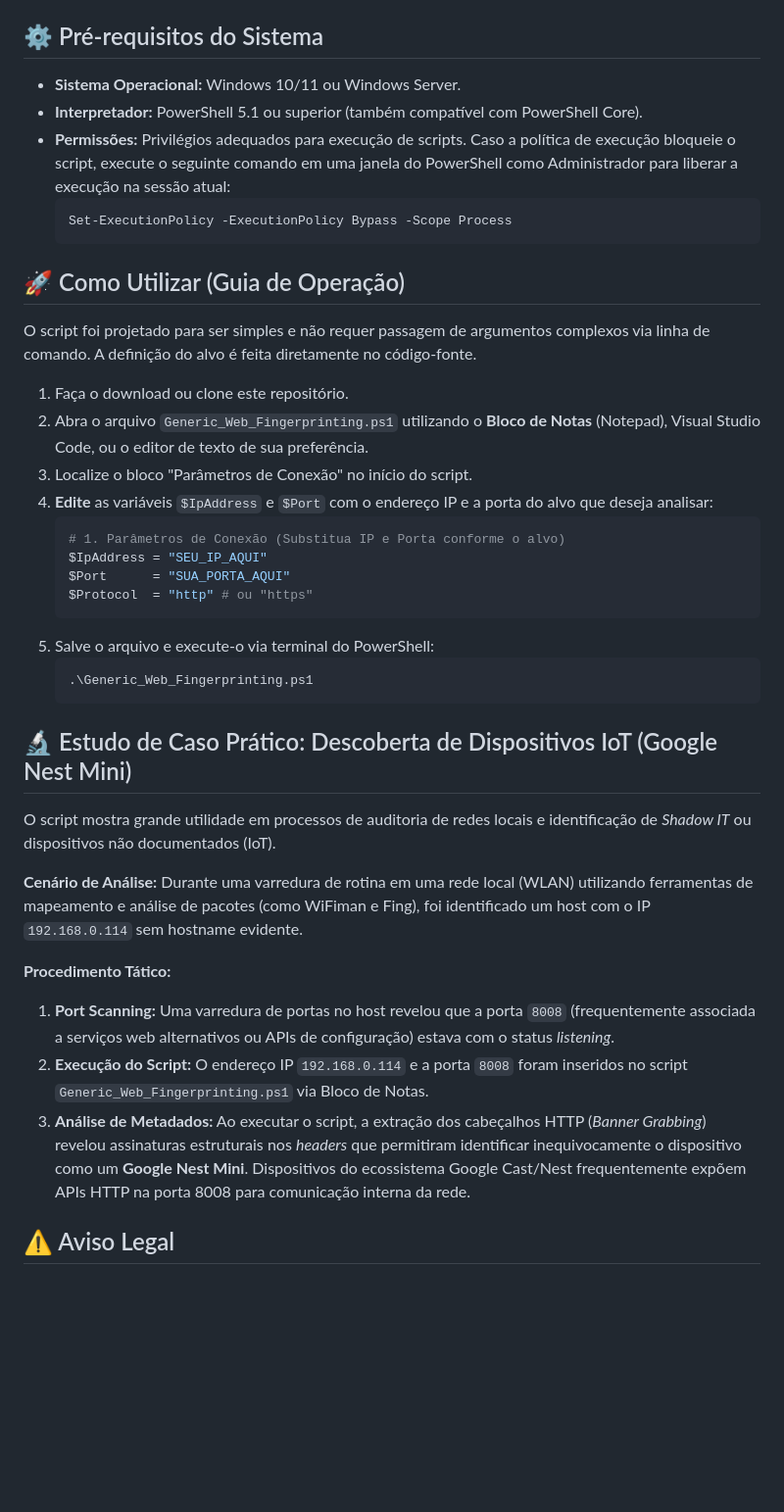
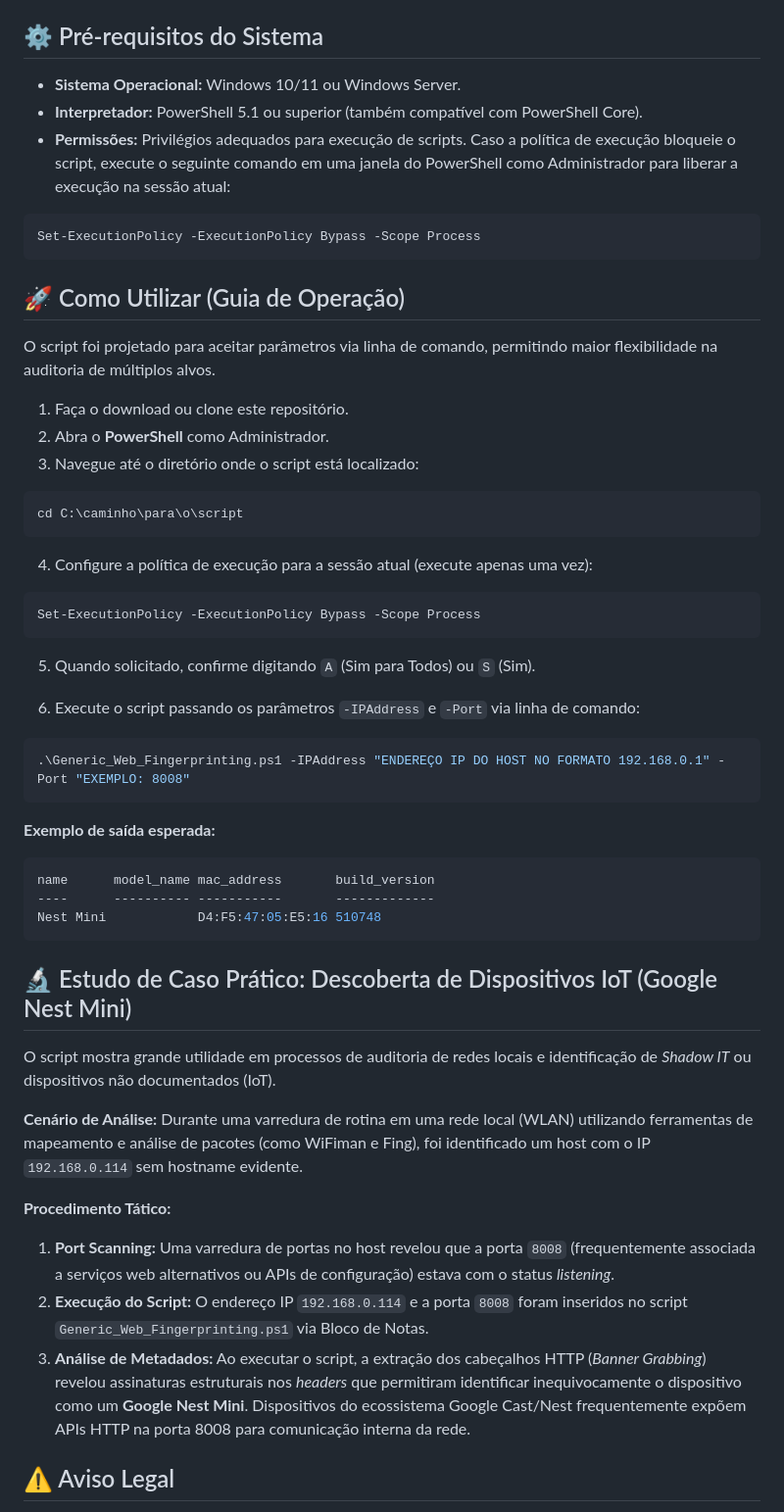
Before and after one commit to CFSJCODE/Generic_Web_Fingerprinting, a Markdown page: README.md, the part around the change. Shown at 98% size. GitHub-like rendering; blank space fills up the shorter version.

Commit message:
Revise README with command line usage and parameters
Updated usage instructions and added command line parameters for flexibility.

````diff
--- a/README.md
+++ b/README.md
@@ -10,31 +10,47 @@ Este script utiliza o cmdlet `Invoke-WebRequest` do PowerShell para enviar requi
 
 ## ⚙️ Pré-requisitos do Sistema
 
-* **Sistema Operacional:** Windows 10/11 ou Windows Server.
-* **Interpretador:** PowerShell 5.1 ou superior (também compatível com PowerShell Core).
-* **Permissões:** Privilégios adequados para execução de scripts. Caso a política de execução bloqueie o script, execute o seguinte comando em uma janela do PowerShell como Administrador para liberar a execução na sessão atual:
-    ```powershell
-    Set-ExecutionPolicy -ExecutionPolicy Bypass -Scope Process
-    ```
+- **Sistema Operacional:** Windows 10/11 ou Windows Server.
+- **Interpretador:** PowerShell 5.1 ou superior (também compatível com PowerShell Core).
+- **Permissões:** Privilégios adequados para execução de scripts. Caso a política de execução bloqueie o script, execute o seguinte comando em uma janela do PowerShell como Administrador para liberar a execução na sessão atual:
+
+```powershell
+Set-ExecutionPolicy -ExecutionPolicy Bypass -Scope Process
+```
 
 ## 🚀 Como Utilizar (Guia de Operação)
 
-O script foi projetado para ser simples e não requer passagem de argumentos complexos via linha de comando. A definição do alvo é feita diretamente no código-fonte.
+O script foi projetado para aceitar parâmetros via linha de comando, permitindo maior flexibilidade na auditoria de múltiplos alvos.
 
-1.  Faça o download ou clone este repositório.
-2.  Abra o arquivo `Generic_Web_Fingerprinting.ps1` utilizando o **Bloco de Notas** (Notepad), Visual Studio Code, ou o editor de texto de sua preferência.
-3.  Localize o bloco "Parâmetros de Conexão" no início do script.
-4.  **Edite** as variáveis `$IpAddress` e `$Port` com o endereço IP e a porta do alvo que deseja analisar:
-    ```powershell
-    # 1. Parâmetros de Conexão (Substitua IP e Porta conforme o alvo)
-    $IpAddress = "SEU_IP_AQUI"
-    $Port      = "SUA_PORTA_AQUI"
-    $Protocol  = "http" # ou "https"
-    ```
-5.  Salve o arquivo e execute-o via terminal do PowerShell:
-    ```powershell
-    .\Generic_Web_Fingerprinting.ps1
-    ```
+1. Faça o download ou clone este repositório.
+2. Abra o **PowerShell** como Administrador.
+3. Navegue até o diretório onde o script está localizado:
+
+```powershell
+cd C:\caminho\para\o\script
+```
+
+4. Configure a política de execução para a sessão atual (execute apenas uma vez):
+
+```powershell
+Set-ExecutionPolicy -ExecutionPolicy Bypass -Scope Process
+```
+
+5. Quando solicitado, confirme digitando `A` (Sim para Todos) ou `S` (Sim).
+
+6. Execute o script passando os parâmetros `-IPAddress` e `-Port` via linha de comando:
+
+```powershell
+.\Generic_Web_Fingerprinting.ps1 -IPAddress "ENDEREÇO IP DO HOST NO FORMATO 192.168.0.1" -Port "EXEMPLO: 8008"
+```
+
+**Exemplo de saída esperada:**
+
+```powershell
+name      model_name mac_address       build_version
+----      ---------- -----------       -------------
+Nest Mini            D4:F5:47:05:E5:16 510748
+```
 
 ## 🔬 Estudo de Caso Prático: Descoberta de Dispositivos IoT (Google Nest Mini)
 
@@ -44,9 +60,10 @@ O script mostra grande utilidade em processos de auditoria de redes locais e ide
 Durante uma varredura de rotina em uma rede local (WLAN) utilizando ferramentas de mapeamento e análise de pacotes (como WiFiman e Fing), foi identificado um host com o IP `192.168.0.114` sem hostname evidente.
 
 **Procedimento Tático:**
-1.  **Port Scanning:** Uma varredura de portas no host revelou que a porta `8008` (frequentemente associada a serviços web alternativos ou APIs de configuração) estava com o status *listening*.
-2.  **Execução do Script:** O endereço IP `192.168.0.114` e a porta `8008` foram inseridos no script `Generic_Web_Fingerprinting.ps1` via Bloco de Notas.
-3.  **Análise de Metadados:** Ao executar o script, a extração dos cabeçalhos HTTP (*Banner Grabbing*) revelou assinaturas estruturais nos *headers* que permitiram identificar inequivocamente o dispositivo como um **Google Nest Mini**. Dispositivos do ecossistema Google Cast/Nest frequentemente expõem APIs HTTP na porta 8008 para comunicação interna da rede.
+
+1. **Port Scanning:** Uma varredura de portas no host revelou que a porta `8008` (frequentemente associada a serviços web alternativos ou APIs de configuração) estava com o status *listening*.
+2. **Execução do Script:** O endereço IP `192.168.0.114` e a porta `8008` foram inseridos no script `Generic_Web_Fingerprinting.ps1` via Bloco de Notas.
+3. **Análise de Metadados:** Ao executar o script, a extração dos cabeçalhos HTTP (*Banner Grabbing*) revelou assinaturas estruturais nos *headers* que permitiram identificar inequivocamente o dispositivo como um **Google Nest Mini**. Dispositivos do ecossistema Google Cast/Nest frequentemente expõem APIs HTTP na porta 8008 para comunicação interna da rede.
 
 ## ⚠️ Aviso Legal
 
````
